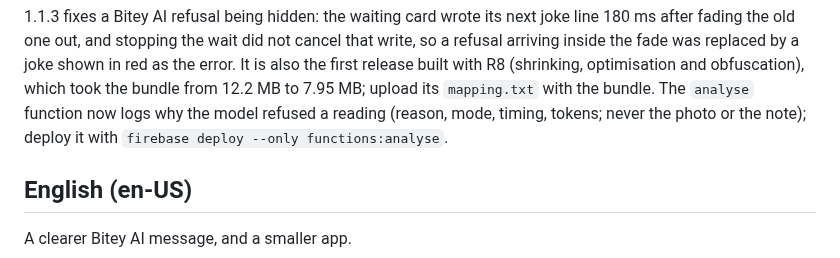
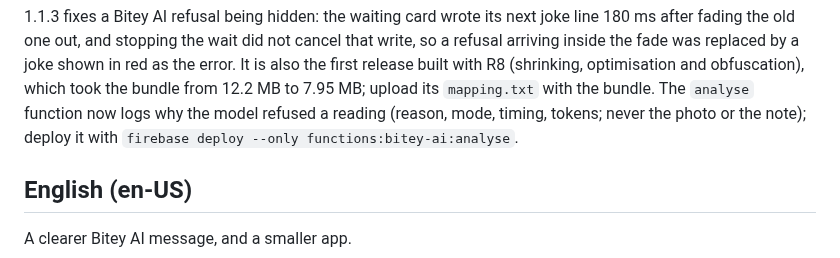
Before and after one commit to zandaulion/bitey, a Markdown page: store/RELEASE_NOTES_1.1.3.md, the part around the change. Drawn GitHub-style.

```diff
--- a/store/RELEASE_NOTES_1.1.3.md
+++ b/store/RELEASE_NOTES_1.1.3.md
@@ -13,7 +13,7 @@ joke shown in red as the error. It is also the first release built with R8
 to 7.95 MB; upload its `mapping.txt` with the bundle. The `analyse` function
 now logs why the model refused a reading (reason, mode, timing, tokens; never
 the photo or the note); deploy it with
-`firebase deploy --only functions:analyse`.
+`firebase deploy --only functions:bitey-ai:analyse`.
 
 ## English (en-US)
 
```
Also changed, not shown: store/README.md (+5 -4 lines).
